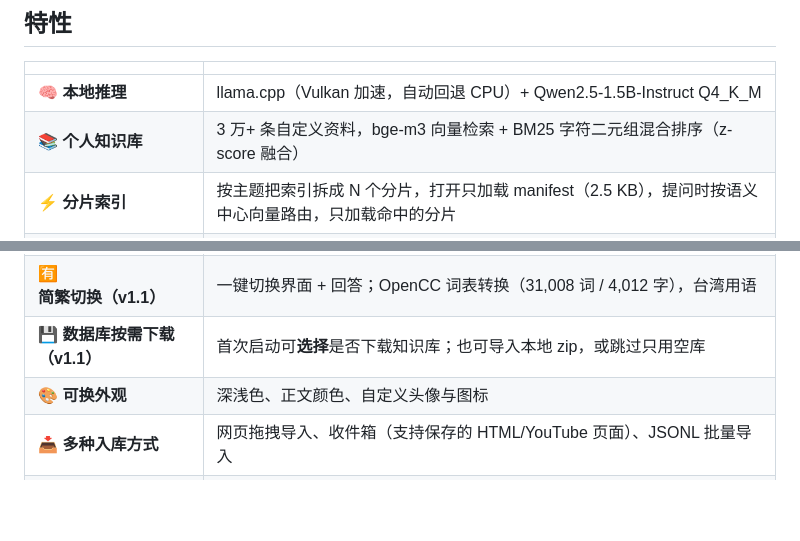
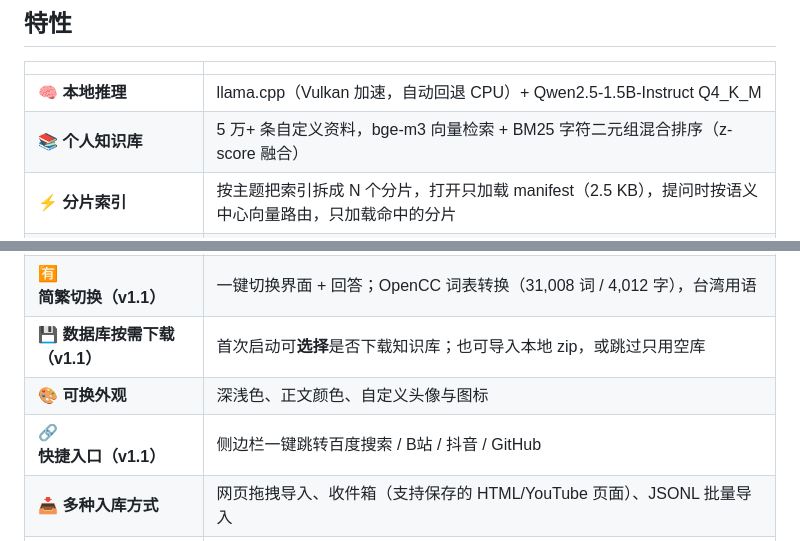
Before and after one commit to nike-cpu/mini-14, a Markdown page: README.md, 2 parts joined by grey strips. Drawn GitHub-style; blank space fills up the shorter version.

Commit message:
feat: quick links + expanded chat corpus

```diff
--- a/README.md
+++ b/README.md
@@ -14,13 +14,14 @@
 | | |
 |---|---|
 | 🧠 **本地推理** | llama.cpp（Vulkan 加速，自动回退 CPU）+ Qwen2.5-1.5B-Instruct Q4_K_M |
-| 📚 **个人知识库** | 3 万+ 条自定义资料，bge-m3 向量检索 + BM25 字符二元组混合排序（z-score 融合） |
+| 📚 **个人知识库** | 5 万+ 条自定义资料，bge-m3 向量检索 + BM25 字符二元组混合排序（z-score 融合） |
 | ⚡ **分片索引** | 按主题把索引拆成 N 个分片，打开只加载 manifest（2.5 KB），提问时按语义中心向量路由，只加载命中的分片 |
 | 🎭 **双人格** | 子供向（温柔简单）/ 成人向（傲娇嘴硬），语气与内容边界都不同，统一称呼用户为「小用户」 |
 | 🌐 **联网搜索（v1.1）** | 侧边栏开关，默认关闭；开启后每次提问先联网搜 6 条结果，作为「网络」资料参考 |
 | 🈶 **简繁切换（v1.1）** | 一键切换界面 + 回答；OpenCC 词表转换（31,008 词 / 4,012 字），台湾用语 |
 | 💾 **数据库按需下载（v1.1）** | 首次启动可**选择**是否下载知识库；也可导入本地 zip，或跳过只用空库 |
 | 🎨 **可换外观** | 深浅色、正文颜色、自定义头像与图标 |
+| 🔗 **快捷入口（v1.1）** | 侧边栏一键跳转百度搜索 / B站 / 抖音 / GitHub |
 | 📥 **多种入库方式** | 网页拖拽导入、收件箱（支持保存的 HTML/YouTube 页面）、JSONL 批量导入 |
 | 🔌 **全离线** | 默认所有请求只发往 `127.0.0.1`，拔网线可用；只有主动开启联网搜索才会出网 |
 
```
